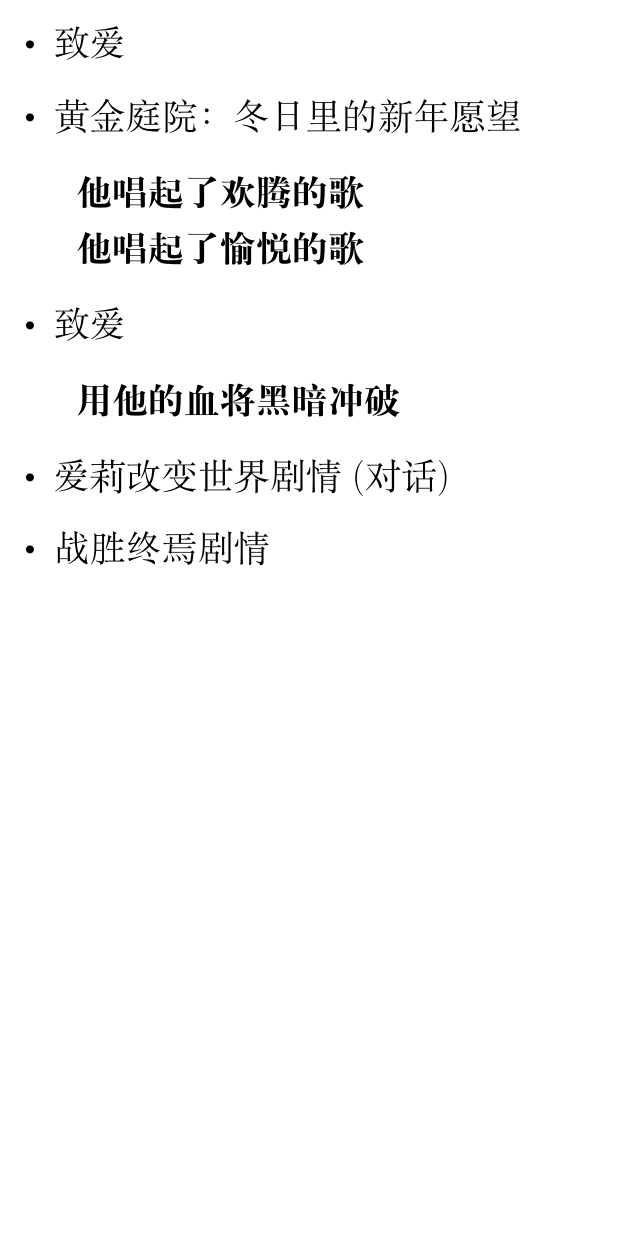
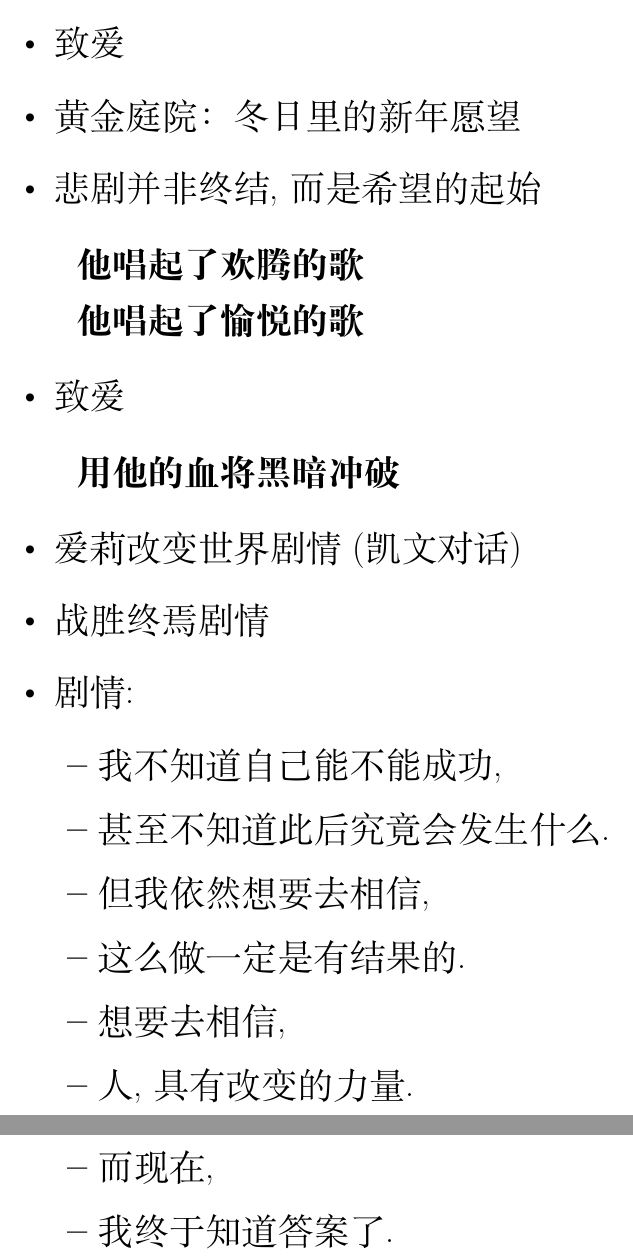
Before and after one commit to userElaina/the-brave-Elysia-of-prophecy, a LaTeX document (main.tex): part of page 13 of 13 before the commit and two parts of pages 13 and 14 of 14 after it, the two joined at a grey line, cut so that both start at the same text, the shorter picture padded with empty space. Compiled offline with XeLaTeX.

Commit message:
:memo: 人 具有改变的力量

```diff
--- a/main.tex
+++ b/main.tex
@@ -484,6 +483,7 @@ MAD
 \begin{itemize}
     \item 致爱
     \item 黄金庭院：冬日里的新年愿望
+    \item 悲剧并非终结, 而是希望的起始
 \end{itemize}
 
 \textbf{他唱起了 欢腾的歌}
@@ -497,8 +497,19 @@ MAD
 \textbf{用他的血 将黑暗冲破}
 
 \begin{itemize}
-    \item 爱莉改变世界剧情(对话)
+    \item 爱莉改变世界剧情(凯文对话)
     \item 战胜终焉剧情
+    \item 剧情:
+    \begin{itemize}
+        \item 我不知道自己能不能成功,
+        \item 甚至不知道此后究竟会发生什么.
+        \item 但我依然想要去相信,
+        \item 这么做一定是有结果的.
+        \item 想要去相信,
+        \item 人, 具有改变的力量.
+        \item 而现在,
+        \item 我终于知道答案了.
+    \end{itemize}
 \end{itemize}
 
 \end{document}
```
Also changed, not shown: main.tex (1 more changed lines).
